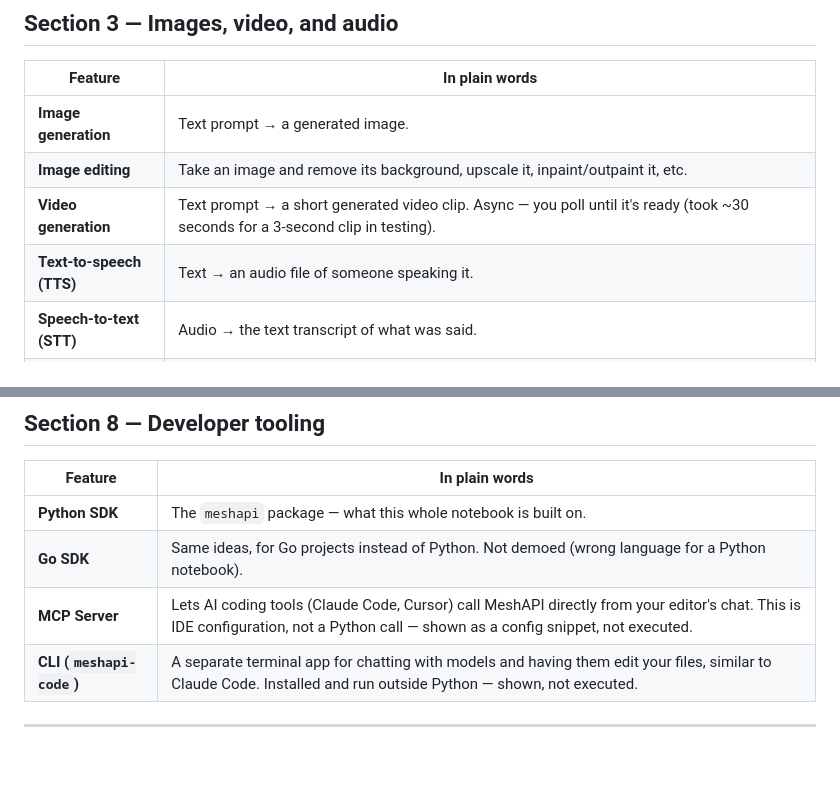
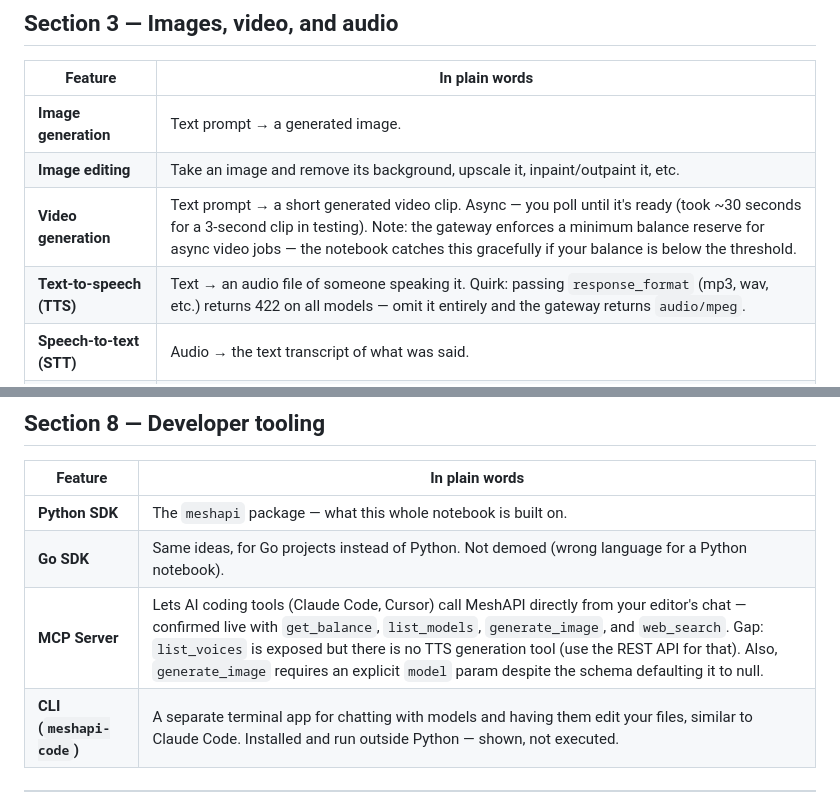
Before and after one commit to parthamehta123/meshapi, a Markdown page: docs/02_features.md, 2 parts joined by grey strips. GitHub-like rendering; blank space fills up the shorter version.

```diff
--- a/docs/02_features.md
+++ b/docs/02_features.md
@@ -117,8 +117,8 @@ flowchart LR
 |---|---|
 | **Image generation** | Text prompt → a generated image. |
 | **Image editing** | Take an image and remove its background, upscale it, inpaint/outpaint it, etc. |
-| **Video generation** | Text prompt → a short generated video clip. Async — you poll until it's ready (took ~30 seconds for a 3-second clip in testing). |
-| **Text-to-speech (TTS)** | Text → an audio file of someone speaking it. |
+| **Video generation** | Text prompt → a short generated video clip. Async — you poll until it's ready (took ~30 seconds for a 3-second clip in testing). Note: the gateway enforces a minimum balance reserve for async video jobs — the notebook catches this gracefully if your balance is below the threshold. |
+| **Text-to-speech (TTS)** | Text → an audio file of someone speaking it. Quirk: passing `response_format` (mp3, wav, etc.) returns 422 on all models — omit it entirely and the gateway returns `audio/mpeg`. |
 | **Speech-to-text (STT)** | Audio → the text transcript of what was said. |
 | **Audio translation** | Audio in one language → text in another. |
 | **Realtime speech-to-speech** | A live, two-way voice conversation over a WebSocket — like a phone call with an AI. The notebook only tests that the connection opens (a full voice demo needs a microphone pipeline, which is an app-level project, not a notebook cell). |
@@ -181,7 +181,7 @@ None of these have a Python SDK method — they're plain HTTP calls with the sam
 |---|---|
 | **Python SDK** | The `meshapi` package — what this whole notebook is built on. |
 | **Go SDK** | Same ideas, for Go projects instead of Python. Not demoed (wrong language for a Python notebook). |
-| **MCP Server** | Lets AI coding tools (Claude Code, Cursor) call MeshAPI directly from your editor's chat. This is IDE configuration, not a Python call — shown as a config snippet, not executed. |
+| **MCP Server** | Lets AI coding tools (Claude Code, Cursor) call MeshAPI directly from your editor's chat — confirmed live with `get_balance`, `list_models`, `generate_image`, and `web_search`. Gap: `list_voices` is exposed but there is no TTS generation tool (use the REST API for that). Also, `generate_image` requires an explicit `model` param despite the schema defaulting it to null. |
 | **CLI (`meshapi-code`)** | A separate terminal app for chatting with models and having them edit your files, similar to Claude Code. Installed and run outside Python — shown, not executed. |
 
 ---
```
Also changed, not shown: docs/01_research.md (+15 -1 lines).
